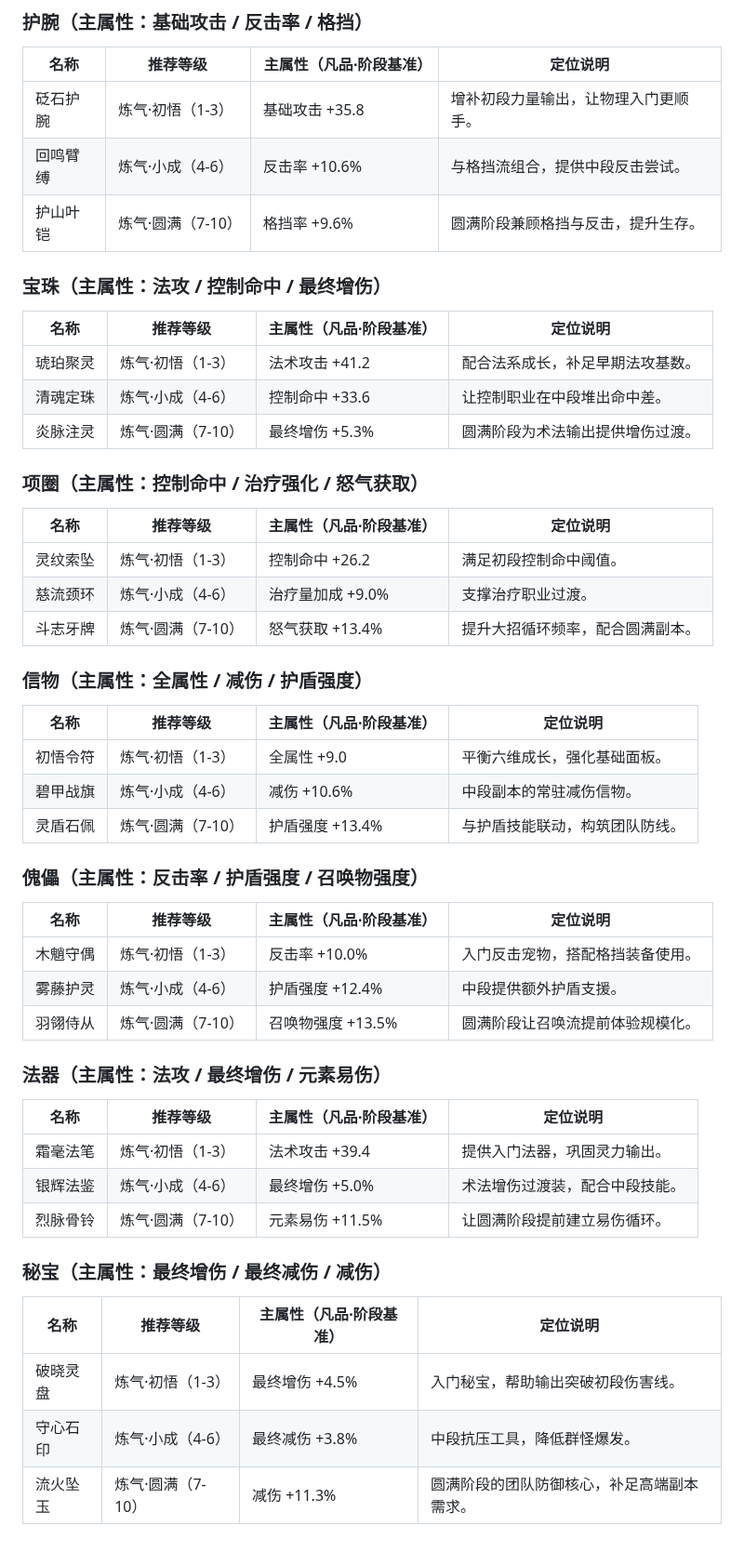
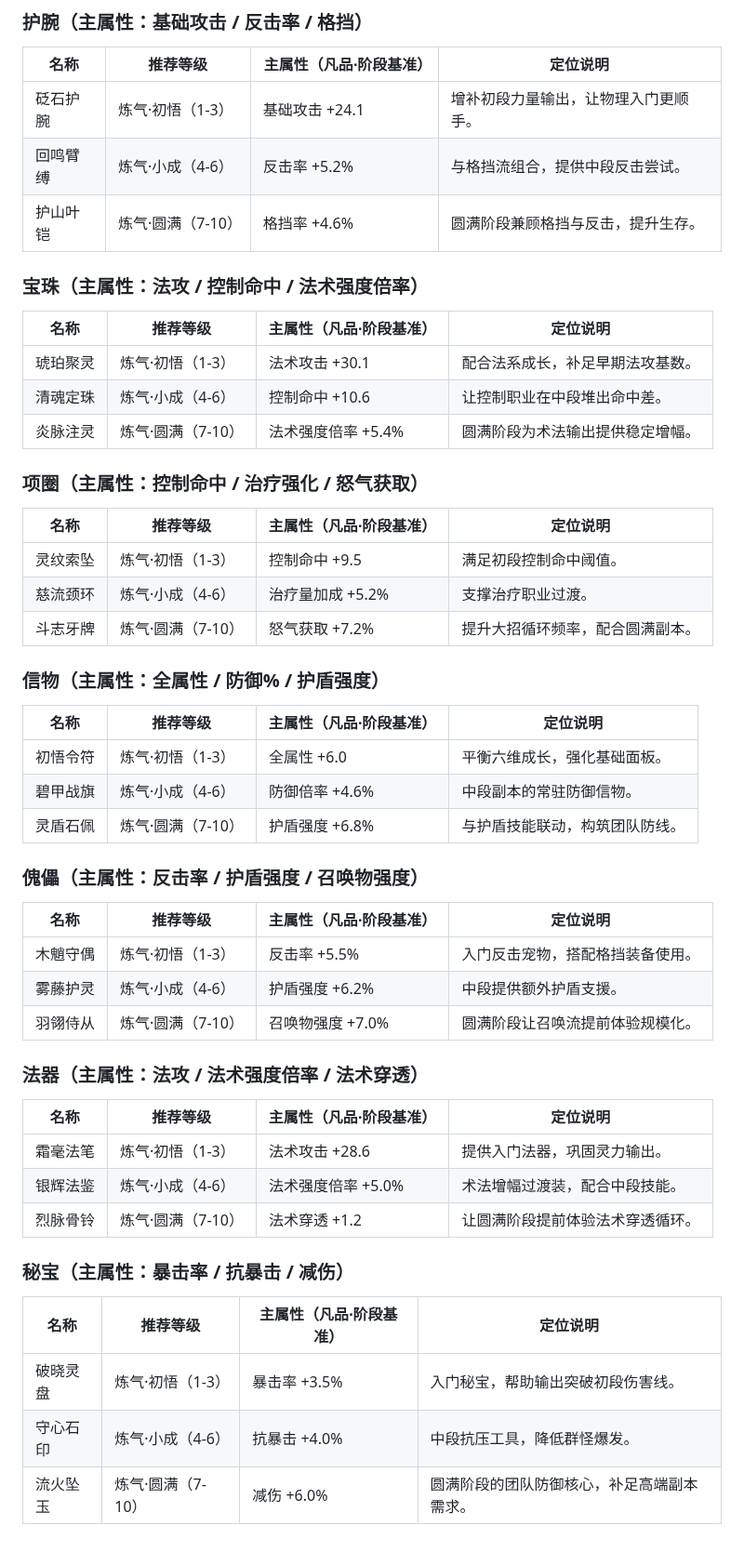
Before and after one commit to sornon/member, a Markdown page: docs/equipment-system.md, the part around one of its changes. Shown at 93% size. Rendered like a GitHub page.

```diff
--- a/docs/equipment-system.md
+++ b/docs/equipment-system.md
@@ -286,54 +288,54 @@
 
 | 名称 | 推荐等级 | 主属性（凡品·阶段基准） | 定位说明 |
 | --- | --- | --- | --- |
-| 砭石护腕 | 炼气·初悟（1-3） | 基础攻击 +35.8 | 增补初段力量输出，让物理入门更顺手。 |
-| 回鸣臂缚 | 炼气·小成（4-6） | 反击率 +10.6% | 与格挡流组合，提供中段反击尝试。 |
-| 护山叶铠 | 炼气·圆满（7-10） | 格挡率 +9.6% | 圆满阶段兼顾格挡与反击，提升生存。 |
+| 砭石护腕 | 炼气·初悟（1-3） | 基础攻击 +24.1 | 增补初段力量输出，让物理入门更顺手。 |
+| 回鸣臂缚 | 炼气·小成（4-6） | 反击率 +5.2% | 与格挡流组合，提供中段反击尝试。 |
+| 护山叶铠 | 炼气·圆满（7-10） | 格挡率 +4.6% | 圆满阶段兼顾格挡与反击，提升生存。 |
 
-### 宝珠（主属性：法攻 / 控制命中 / 最终增伤）
+### 宝珠（主属性：法攻 / 控制命中 / 法术强度倍率）
 
 | 名称 | 推荐等级 | 主属性（凡品·阶段基准） | 定位说明 |
 | --- | --- | --- | --- |
-| 琥珀聚灵 | 炼气·初悟（1-3） | 法术攻击 +41.2 | 配合法系成长，补足早期法攻基数。 |
-| 清魂定珠 | 炼气·小成（4-6） | 控制命中 +33.6 | 让控制职业在中段堆出命中差。 |
-| 炎脉注灵 | 炼气·圆满（7-10） | 最终增伤 +5.3% | 圆满阶段为术法输出提供增伤过渡。 |
+| 琥珀聚灵 | 炼气·初悟（1-3） | 法术攻击 +30.1 | 配合法系成长，补足早期法攻基数。 |
+| 清魂定珠 | 炼气·小成（4-6） | 控制命中 +10.6 | 让控制职业在中段堆出命中差。 |
+| 炎脉注灵 | 炼气·圆满（7-10） | 法术强度倍率 +5.4% | 圆满阶段为术法输出提供稳定增幅。 |
 
 ### 项圈（主属性：控制命中 / 治疗强化 / 怒气获取）
 
 | 名称 | 推荐等级 | 主属性（凡品·阶段基准） | 定位说明 |
 | --- | --- | --- | --- |
-| 灵纹索坠 | 炼气·初悟（1-3） | 控制命中 +26.2 | 满足初段控制命中阈值。 |
-| 慈流颈环 | 炼气·小成（4-6） | 治疗量加成 +9.0% | 支撑治疗职业过渡。 |
-| 斗志牙牌 | 炼气·圆满（7-10） | 怒气获取 +13.4% | 提升大招循环频率，配合圆满副本。 |
+| 灵纹索坠 | 炼气·初悟（1-3） | 控制命中 +9.5 | 满足初段控制命中阈值。 |
+| 慈流颈环 | 炼气·小成（4-6） | 治疗量加成 +5.2% | 支撑治疗职业过渡。 |
+| 斗志牙牌 | 炼气·圆满（7-10） | 怒气获取 +7.2% | 提升大招循环频率，配合圆满副本。 |
 
-### 信物（主属性：全属性 / 减伤 / 护盾强度）
+### 信物（主属性：全属性 / 防御% / 护盾强度）
 
 | 名称 | 推荐等级 | 主属性（凡品·阶段基准） | 定位说明 |
 | --- | --- | --- | --- |
-| 初悟令符 | 炼气·初悟（1-3） | 全属性 +9.0 | 平衡六维成长，强化基础面板。 |
-| 碧甲战旗 | 炼气·小成（4-6） | 减伤 +10.6% | 中段副本的常驻减伤信物。 |
-| 灵盾石佩 | 炼气·圆满（7-10） | 护盾强度 +13.4% | 与护盾技能联动，构筑团队防线。 |
+| 初悟令符 | 炼气·初悟（1-3） | 全属性 +6.0 | 平衡六维成长，强化基础面板。 |
+| 碧甲战旗 | 炼气·小成（4-6） | 防御倍率 +4.6% | 中段副本的常驻防御信物。 |
+| 灵盾石佩 | 炼气·圆满（7-10） | 护盾强度 +6.8% | 与护盾技能联动，构筑团队防线。 |
 
 ### 傀儡（主属性：反击率 / 护盾强度 / 召唤物强度）
 
 | 名称 | 推荐等级 | 主属性（凡品·阶段基准） | 定位说明 |
 | --- | --- | --- | --- |
-| 木魈守偶 | 炼气·初悟（1-3） | 反击率 +10.0% | 入门反击宠物，搭配格挡装备使用。 |
-| 雾藤护灵 | 炼气·小成（4-6） | 护盾强度 +12.4% | 中段提供额外护盾支援。 |
-| 羽翎侍从 | 炼气·圆满（7-10） | 召唤物强度 +13.5% | 圆满阶段让召唤流提前体验规模化。 |
+| 木魈守偶 | 炼气·初悟（1-3） | 反击率 +5.5% | 入门反击宠物，搭配格挡装备使用。 |
+| 雾藤护灵 | 炼气·小成（4-6） | 护盾强度 +6.2% | 中段提供额外护盾支援。 |
+| 羽翎侍从 | 炼气·圆满（7-10） | 召唤物强度 +7.0% | 圆满阶段让召唤流提前体验规模化。 |
 
-### 法器（主属性：法攻 / 最终增伤 / 元素易伤）
+### 法器（主属性：法攻 / 法术强度倍率 / 法术穿透）
 
 | 名称 | 推荐等级 | 主属性（凡品·阶段基准） | 定位说明 |
 | --- | --- | --- | --- |
-| 霜毫法笔 | 炼气·初悟（1-3） | 法术攻击 +39.4 | 提供入门法器，巩固灵力输出。 |
-| 银辉法鉴 | 炼气·小成（4-6） | 最终增伤 +5.0% | 术法增伤过渡装，配合中段技能。 |
-| 烈脉骨铃 | 炼气·圆满（7-10） | 元素易伤 +11.5% | 让圆满阶段提前建立易伤循环。 |
+| 霜毫法笔 | 炼气·初悟（1-3） | 法术攻击 +28.6 | 提供入门法器，巩固灵力输出。 |
+| 银辉法鉴 | 炼气·小成（4-6） | 法术强度倍率 +5.0% | 术法增幅过渡装，配合中段技能。 |
+| 烈脉骨铃 | 炼气·圆满（7-10） | 法术穿透 +1.2 | 让圆满阶段提前体验法术穿透循环。 |
 
-### 秘宝（主属性：最终增伤 / 最终减伤 / 减伤）
+### 秘宝（主属性：暴击率 / 抗暴击 / 减伤）
 
 | 名称 | 推荐等级 | 主属性（凡品·阶段基准） | 定位说明 |
 | --- | --- | --- | --- |
-| 破晓灵盘 | 炼气·初悟（1-3） | 最终增伤 +4.5% | 入门秘宝，帮助输出突破初段伤害线。 |
-| 守心石印 | 炼气·小成（4-6） | 最终减伤 +3.8% | 中段抗压工具，降低群怪爆发。 |
-| 流火坠玉 | 炼气·圆满（7-10） | 减伤 +11.3% | 圆满阶段的团队防御核心，补足高端副本需求。 |
+| 破晓灵盘 | 炼气·初悟（1-3） | 暴击率 +3.5% | 入门秘宝，帮助输出突破初段伤害线。 |
+| 守心石印 | 炼气·小成（4-6） | 抗暴击 +4.0% | 中段抗压工具，降低群怪爆发。 |
+| 流火坠玉 | 炼气·圆满（7-10） | 减伤 +6.0% | 圆满阶段的团队防御核心，补足高端副本需求。 |
```
Also changed, not shown: other parts of docs/equipment-system.md (+19 -17 lines).
